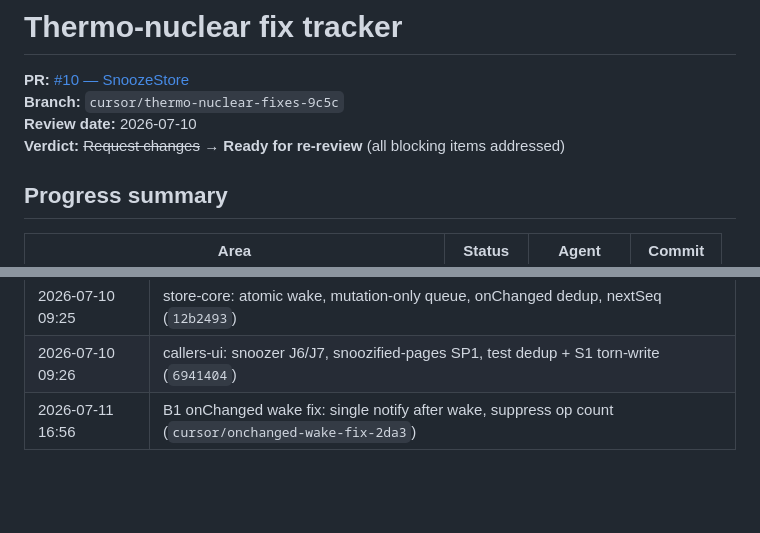
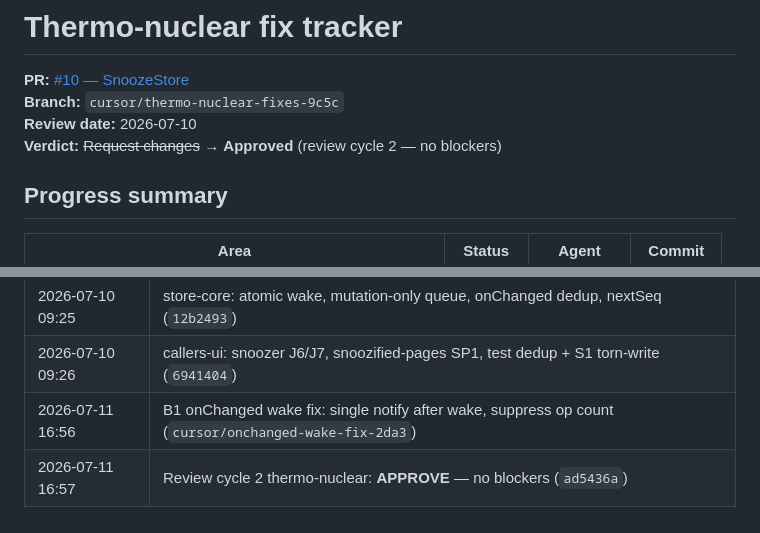
Before and after one commit to pekka-poukamo/snoozify, a Markdown page: docs/handover/thermo-nuclear-fix-tracker.md, 2 parts joined by grey strips. Drawn GitHub-style; blank space fills up the shorter version.

Commit message:
docs: record thermo-nuclear review cycle 2 approval
Co-authored-by: Pekka Poukamo <pekka-poukamo@users.noreply.github.com>

```diff
--- a/docs/handover/thermo-nuclear-fix-tracker.md
+++ b/docs/handover/thermo-nuclear-fix-tracker.md
@@ -3,7 +3,7 @@
 **PR:** [#10 — SnoozeStore](https://github.com/pekka-poukamo/snoozify/pull/10)
 **Branch:** `cursor/thermo-nuclear-fixes-9c5c`
 **Review date:** 2026-07-10
-**Verdict:** ~~Request changes~~ → **Ready for re-review** (all blocking items addressed)
+**Verdict:** ~~Request changes~~ → **Approved** (review cycle 2 — no blockers)
 
 ## Progress summary
 
@@ -168,3 +168,4 @@
 | 2026-07-10 09:25 | store-core: atomic wake, mutation-only queue, onChanged dedup, nextSeq (`12b2493`) |
 | 2026-07-10 09:26 | callers-ui: snoozer J6/J7, snoozified-pages SP1, test dedup + S1 torn-write (`6941404`) |
 | 2026-07-11 16:56 | B1 onChanged wake fix: single notify after wake, suppress op count (`cursor/onchanged-wake-fix-2da3`) |
+| 2026-07-11 16:57 | Review cycle 2 thermo-nuclear: **APPROVE** — no blockers (`ad5436a`) |
```
